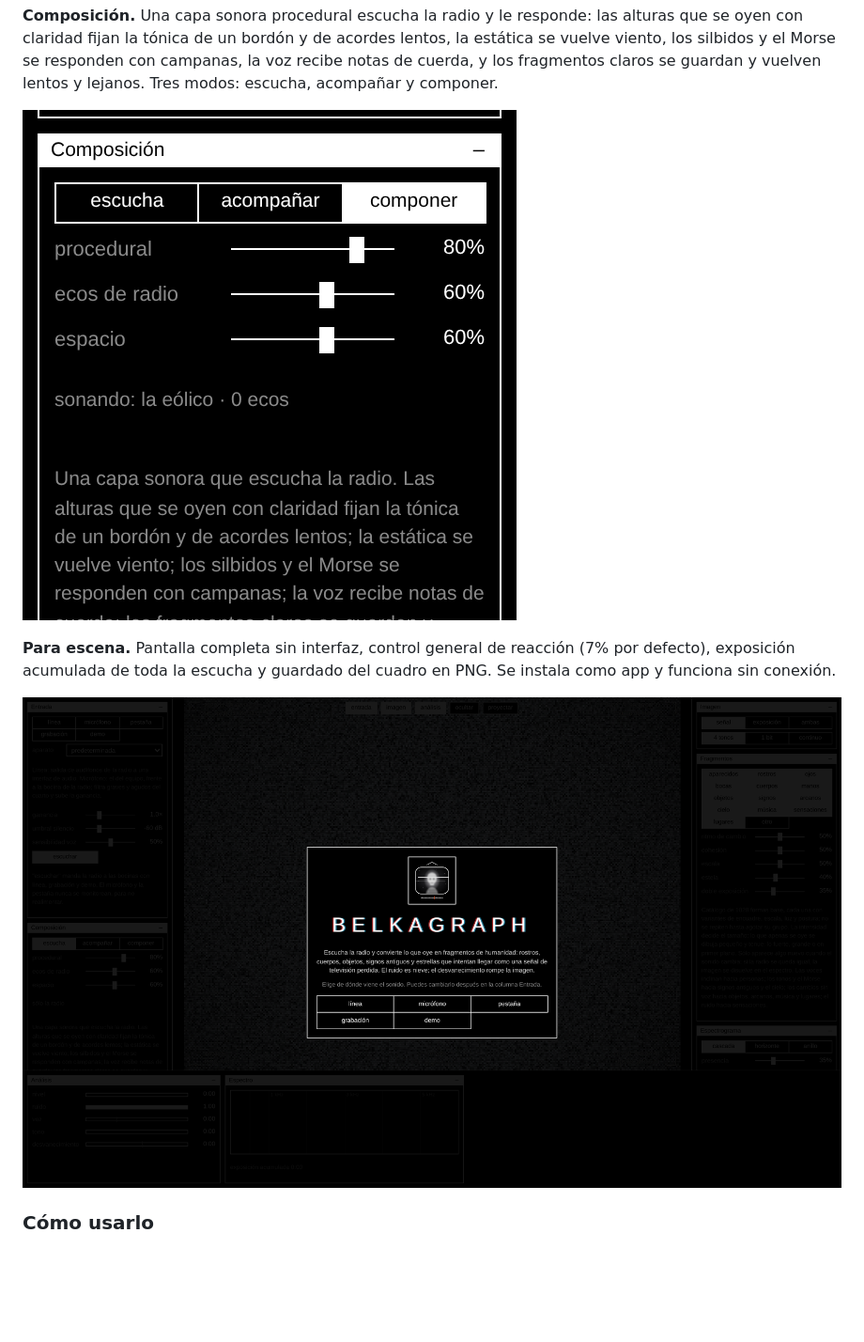
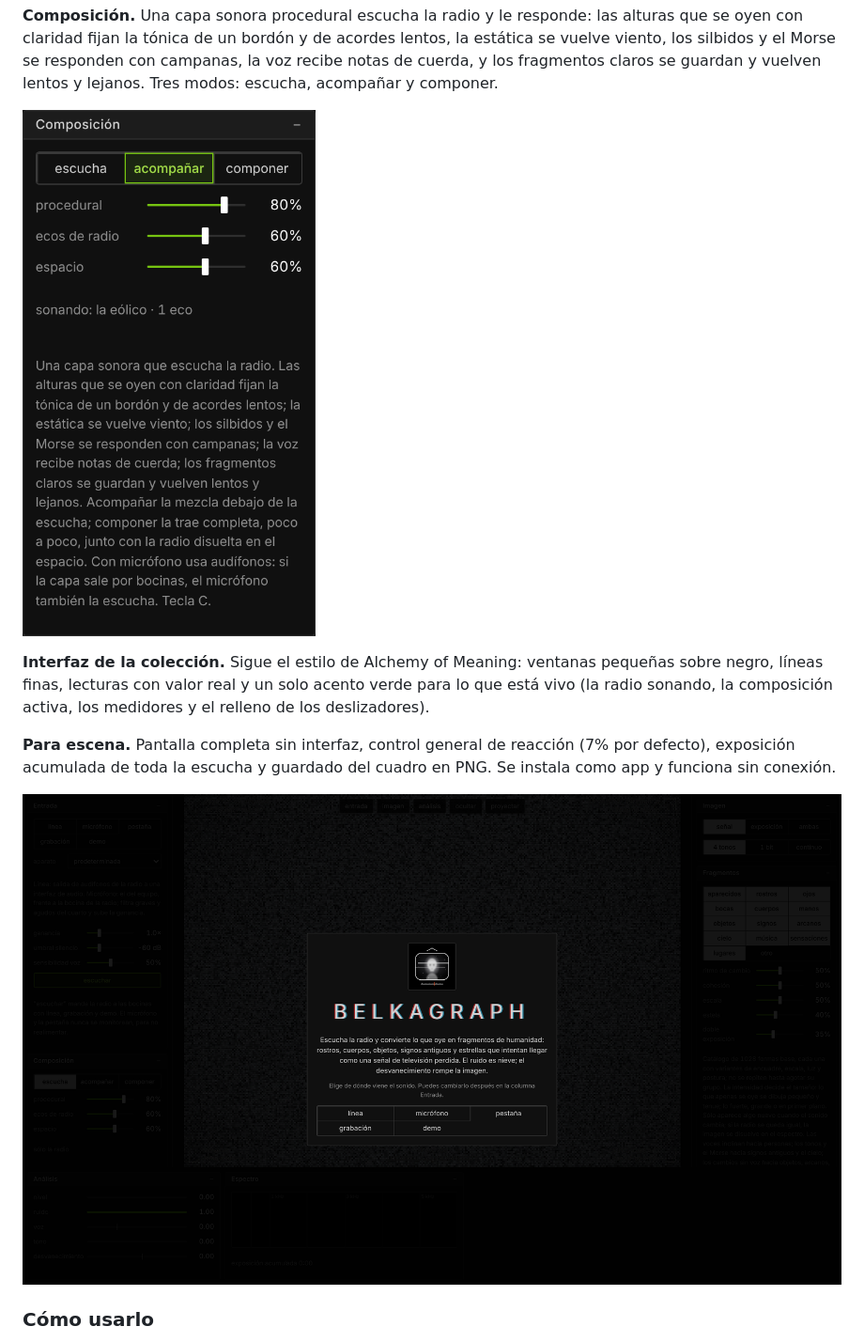
Before and after one commit to loquellega/belkagraph, a Markdown page: README.md, the part around the change. Shown at 94% size. Rendered like a GitHub page; pictures changed too: docs/capturas/01-inicio.png, docs/capturas/05-composicion.png; blank space fills up the shorter version.

```diff
--- a/README.md
+++ b/README.md
@@ -27,6 +27,8 @@ Nació de la escucha con un receptor Belka DX y de la memoria de los grandes rad
 **Composición.** Una capa sonora procedural escucha la radio y le responde: las alturas que se oyen con claridad fijan la tónica de un bordón y de acordes lentos, la estática se vuelve viento, los silbidos y el Morse se responden con campanas, la voz recibe notas de cuerda, y los fragmentos claros se guardan y vuelven lentos y lejanos. Tres modos: escucha, acompañar y componer.
 
 ![La ventana Composición](docs/capturas/05-composicion.png)
+
+**Interfaz de la colección.** Sigue el estilo de Alchemy of Meaning: ventanas pequeñas sobre negro, líneas finas, lecturas con valor real y un solo acento verde para lo que está vivo (la radio sonando, la composición activa, los medidores y el relleno de los deslizadores).
 
 **Para escena.** Pantalla completa sin interfaz, control general de reacción (7% por defecto), exposición acumulada de toda la escucha y guardado del cuadro en PNG. Se instala como app y funciona sin conexión.
 
```
Also changed, not shown: docs/capturas/02-interfaz.png, 2 other files.
